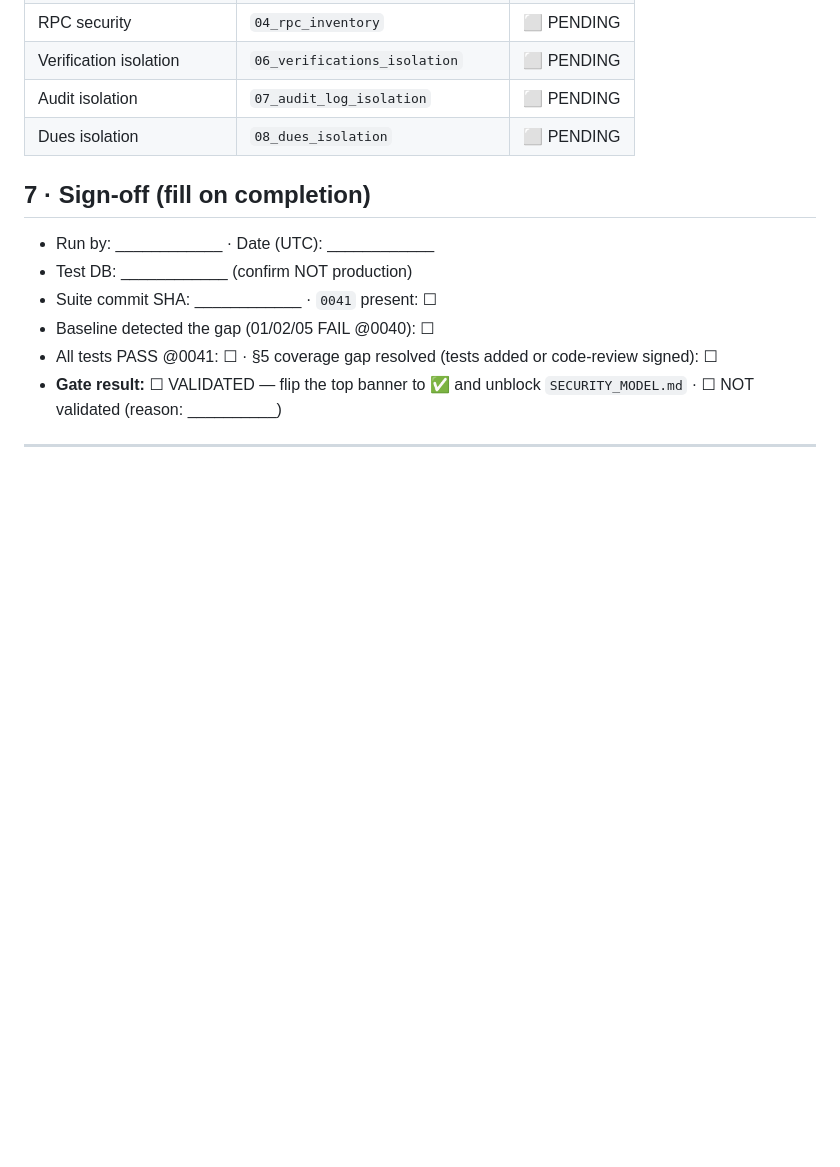
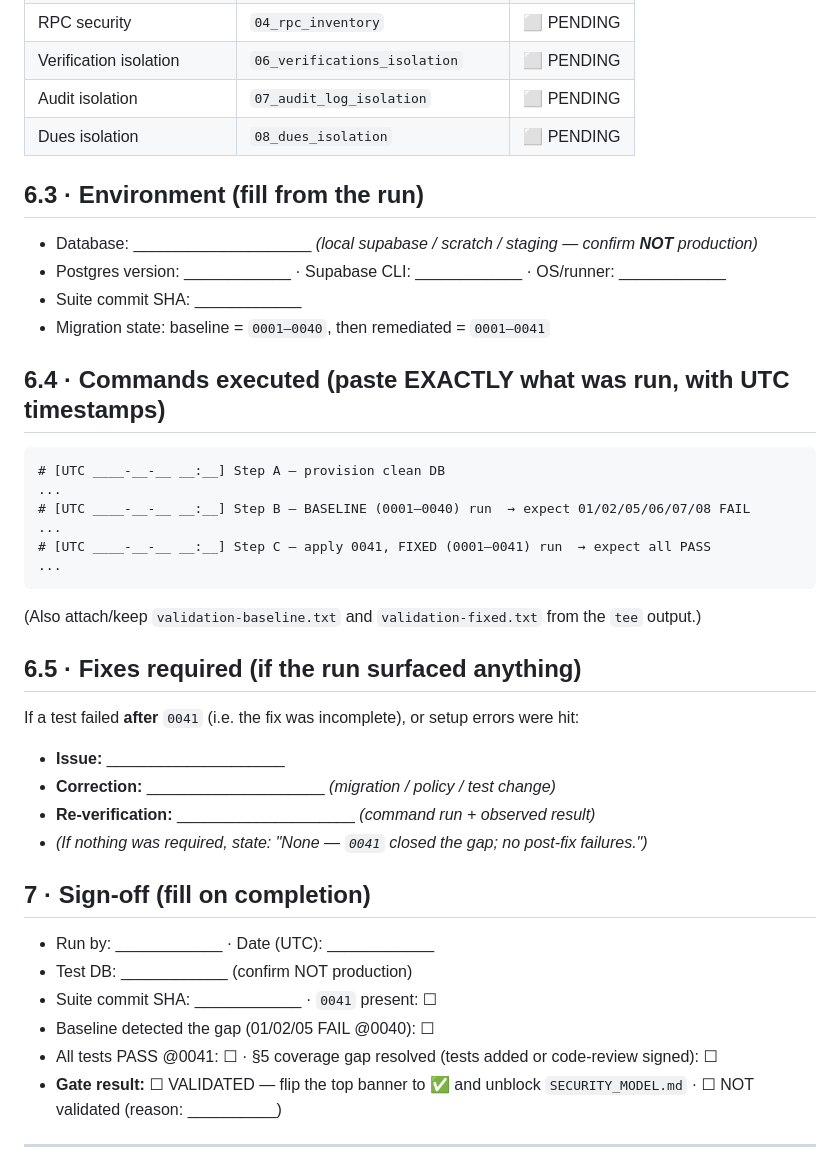
Before and after one commit to jitmalhi/theunionhub-saas, a Markdown page: docs/TENANT_SECURITY_VALIDATION.md, the part around the change. Drawn GitHub-style; blank space fills up the shorter version.

Commit message:
docs(security): make validation report turnkey (Environment/Commands/Fixes capture)
Phase-1 gate probed: no database available in this environment (no docker/psql/URL),
so Phases 2-5 cannot be executed and no results are claimed. Added the exact Phase-5
capture sections so the next DB-equipped session fills blanks. Gate remains OPEN;
SECURITY_MODEL.md still blocked.

Co-Authored-By: Claude Opus 4.8 <noreply@anthropic.com>

````diff
--- a/docs/TENANT_SECURITY_VALIDATION.md
+++ b/docs/TENANT_SECURITY_VALIDATION.md
@@ -90,6 +90,30 @@ There is no longer any "fixed-but-untested" table in the remediation set. All th
 | Audit isolation | `07_audit_log_isolation` | ⬜ PENDING |
 | Dues isolation | `08_dues_isolation` | ⬜ PENDING |
 
+## 6.3 · Environment (fill from the run)
+- Database: ____________________  *(local supabase / scratch / staging — confirm **NOT** production)*
+- Postgres version: ____________  · Supabase CLI: ____________  · OS/runner: ____________
+- Suite commit SHA: ____________
+- Migration state: baseline = `0001–0040`, then remediated = `0001–0041`
+
+## 6.4 · Commands executed (paste EXACTLY what was run, with UTC timestamps)
+```text
+# [UTC ____-__-__ __:__] Step A — provision clean DB
+...
+# [UTC ____-__-__ __:__] Step B — BASELINE (0001–0040) run  → expect 01/02/05/06/07/08 FAIL
+...
+# [UTC ____-__-__ __:__] Step C — apply 0041, FIXED (0001–0041) run  → expect all PASS
+...
+```
+(Also attach/keep `validation-baseline.txt` and `validation-fixed.txt` from the `tee` output.)
+
+## 6.5 · Fixes required (if the run surfaced anything)
+If a test failed **after** `0041` (i.e. the fix was incomplete), or setup errors were hit:
+- **Issue:** ____________________
+- **Correction:** ____________________ *(migration / policy / test change)*
+- **Re-verification:** ____________________ *(command run + observed result)*
+- *(If nothing was required, state: "None — `0041` closed the gap; no post-fix failures.")*
+
 ## 7 · Sign-off (fill on completion)
 - Run by: ____________  · Date (UTC): ____________
 - Test DB: ____________ (confirm NOT production)
````
